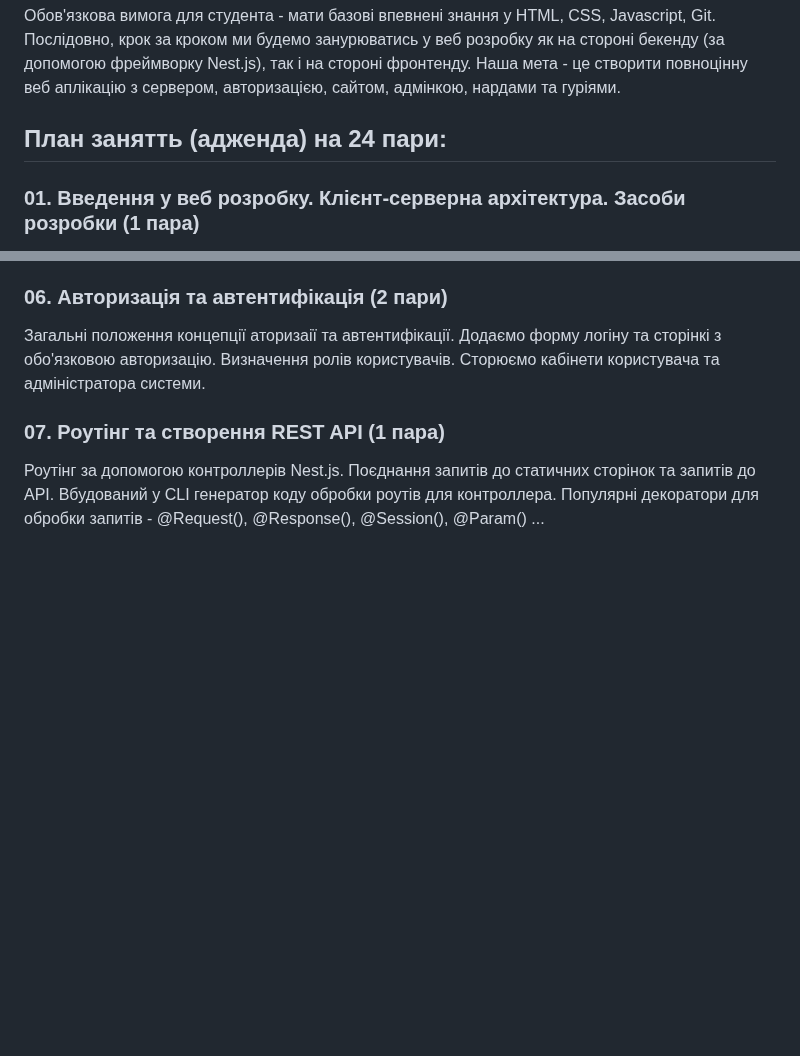
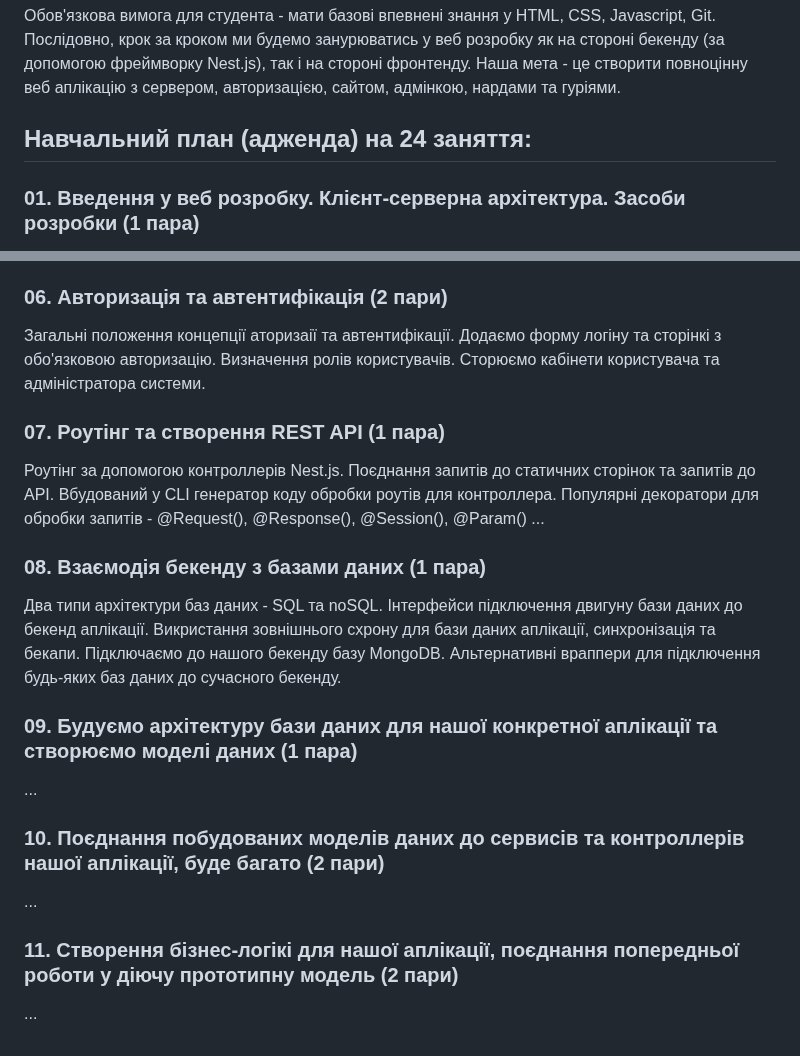
Before and after one commit to deivan/start-as-js-fullstack, a Markdown page: README.md, 2 parts joined by grey strips. GitHub-like rendering; blank space fills up the shorter version.

```diff
--- a/README.md
+++ b/README.md
@@ -3,7 +3,7 @@
 Обов'язкова вимога для студента - мати базові впевнені знання у HTML, CSS, Javascript, Git.
 Послідовно, крок за кроком ми будемо занурюватись у веб розробку як на стороні бекенду (за допомогою фреймворку Nest.js), так і на стороні фронтенду. Наша мета - це створити повноцінну веб аплікацію з сервером, авторизацією, сайтом, адмінкою, нардами та гуріями.
 
-## План занятть (адженда) на 24 пари:
+## Навчальний план (адженда) на 24 заняття:
 
 ### 01. Введення у веб розробку. Клієнт-серверна архітектура. Засоби розробки (1 пара)
 Що таке протоколи HTTP/HTTPS/WS. Що відбувається, коли я набрав адресу сайту у браузері та натиснув кнопку Ентер. З чого почати шлях розробника - яку потрібно мати зброю. Що таке Git та GitHub (GitLab, Bitbucket, etc.).
@@ -26,3 +26,15 @@
 
 ### 07. Роутінг та створення REST API (1 пара)
 Роутінг за допомогою контроллерів Nest.js. Поєднання запитів до статичних сторінок та запитів до API. Вбудований у CLI генератор коду обробки роутів для контроллера. Популярні декоратори для обробки запитів - @Request(), @Response(), @Session(), @Param() ...
+
+### 08. Взаємодія бекенду з базами даних (1 пара)
+Два типи архітектури баз даних - SQL та noSQL. Інтерфейси підключення двигуну бази даних до бекенд аплікації. Викристання зовнішнього схрону для бази даних аплікації, синхронізація та бекапи. Підключаємо до нашого бекенду базу MongoDB. Альтернативні враппери для підключення будь-яких баз даних до сучасного бекенду.
+
+### 09. Будуємо архітектуру бази даних для нашої конкретної аплікації та створюємо моделі даних (1 пара)
+...
+
+### 10. Поєднання побудованих моделів даних до сервисів та контроллерів нашої аплікації, буде багато (2 пари)
+...
+
+### 11. Створення бізнес-логікі для нашої аплікації, поєднання попередньої роботи у діючу прототипну модель (2 пари)
+...
```
